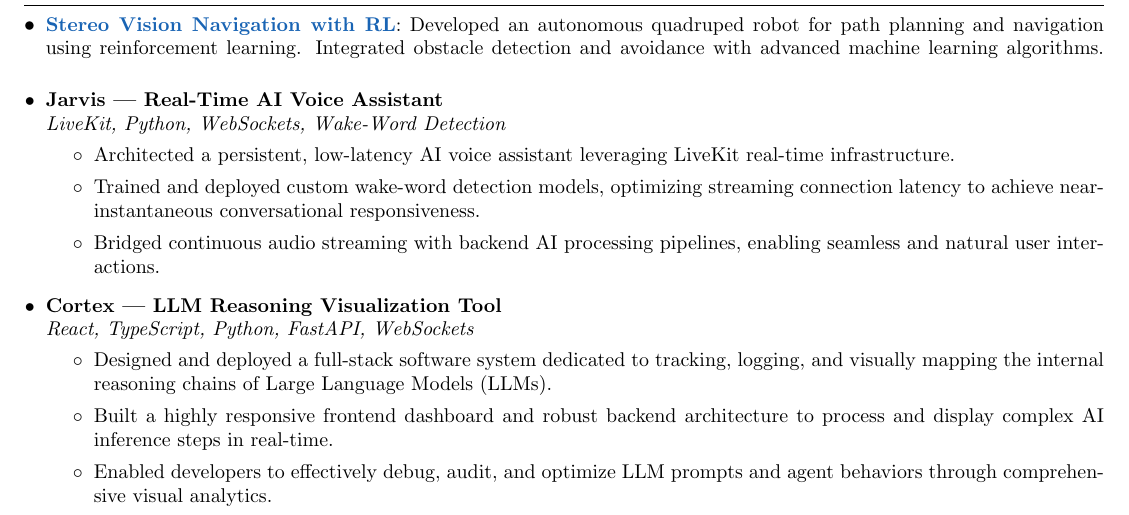
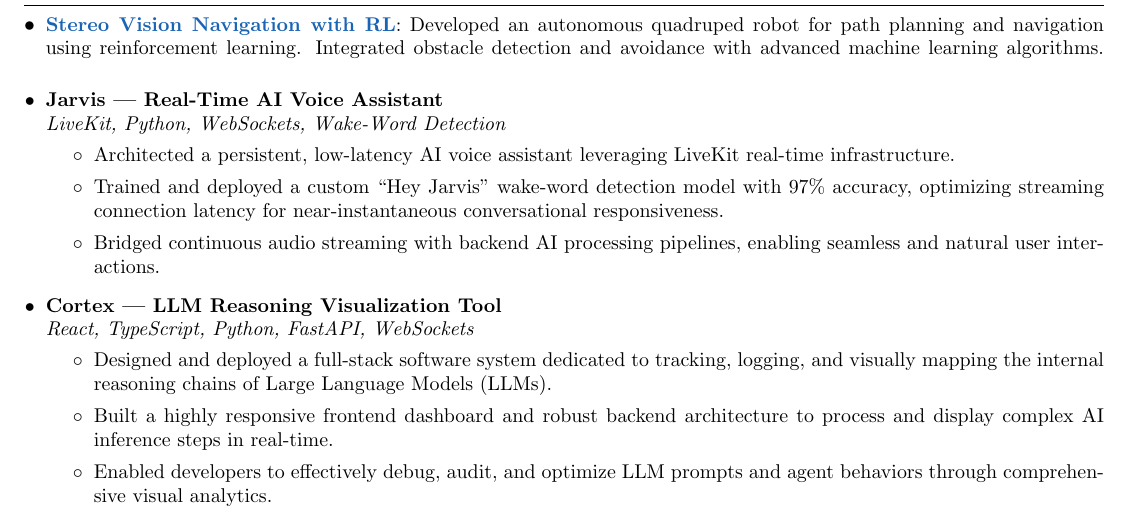
Before and after one commit to iarslankhalid/resume, a LaTeX document (Machine Learning/machine_learning.tex, which reads projects/jarvis_voice.tex): part of page 2 of 2, cut so that both start at the same text. Compiled offline with pdfLaTeX.

Commit message:
Jarvis: add 'Hey Jarvis' wake-word 97% accuracy metric

```diff
--- a/projects/jarvis_voice.tex
+++ b/projects/jarvis_voice.tex
@@ -3,6 +3,6 @@
   {LiveKit, Python, WebSockets, Wake-Word Detection}{}
   \resumeItemListStart
     \item \small{Architected a persistent, low-latency AI voice assistant leveraging LiveKit real-time infrastructure.}
-    \item \small{Trained and deployed custom wake-word detection models, optimizing streaming connection latency to achieve near-instantaneous conversational responsiveness.}
+    \item \small{Trained and deployed a custom ``Hey Jarvis'' wake-word detection model with 97\% accuracy, optimizing streaming connection latency for near-instantaneous conversational responsiveness.}
     \item \small{Bridged continuous audio streaming with backend AI processing pipelines, enabling seamless and natural user interactions.}
   \resumeItemListEnd
```
Also changed, not shown: experience/freelancer.tex (+1 -1 lines), Final Resumes/Arslan's resume.pdf, Final Resumes/Machine Learning.pdf, Machine Learning/machine_learning.pdf, Python/Python-developer.pdf, Template/CV.pdf.
